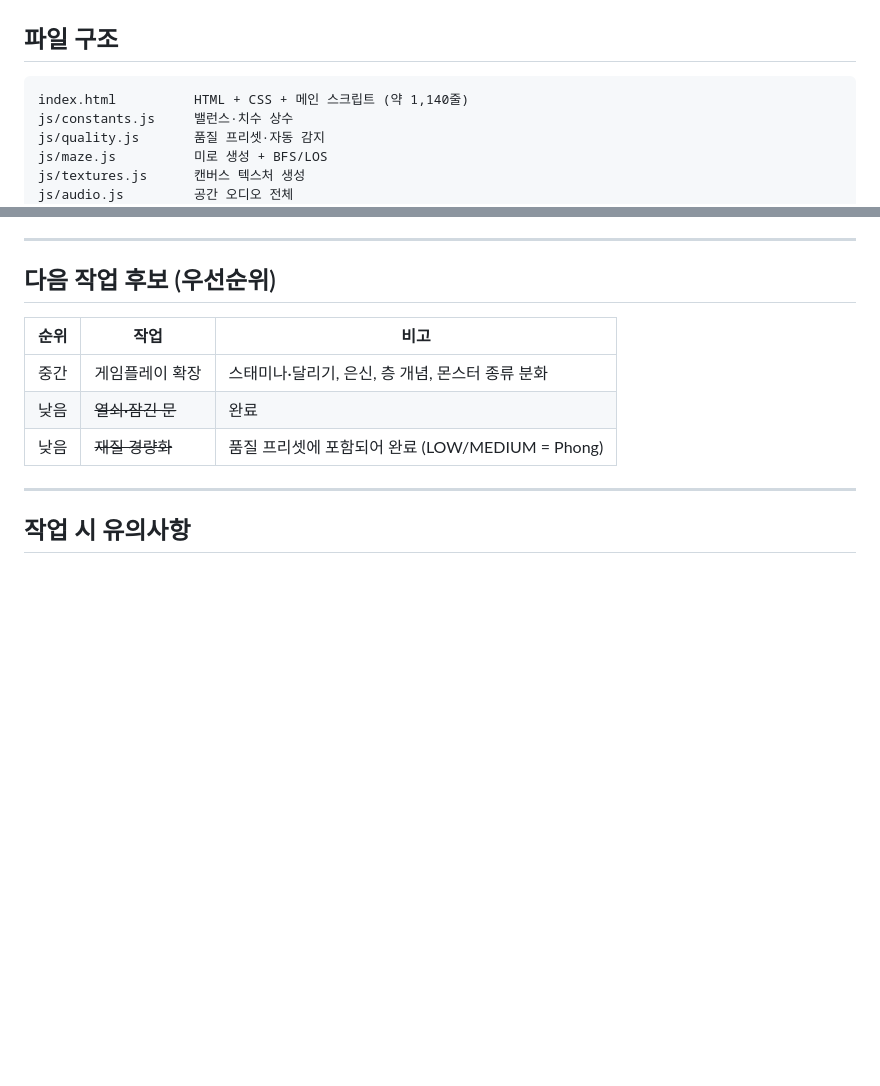
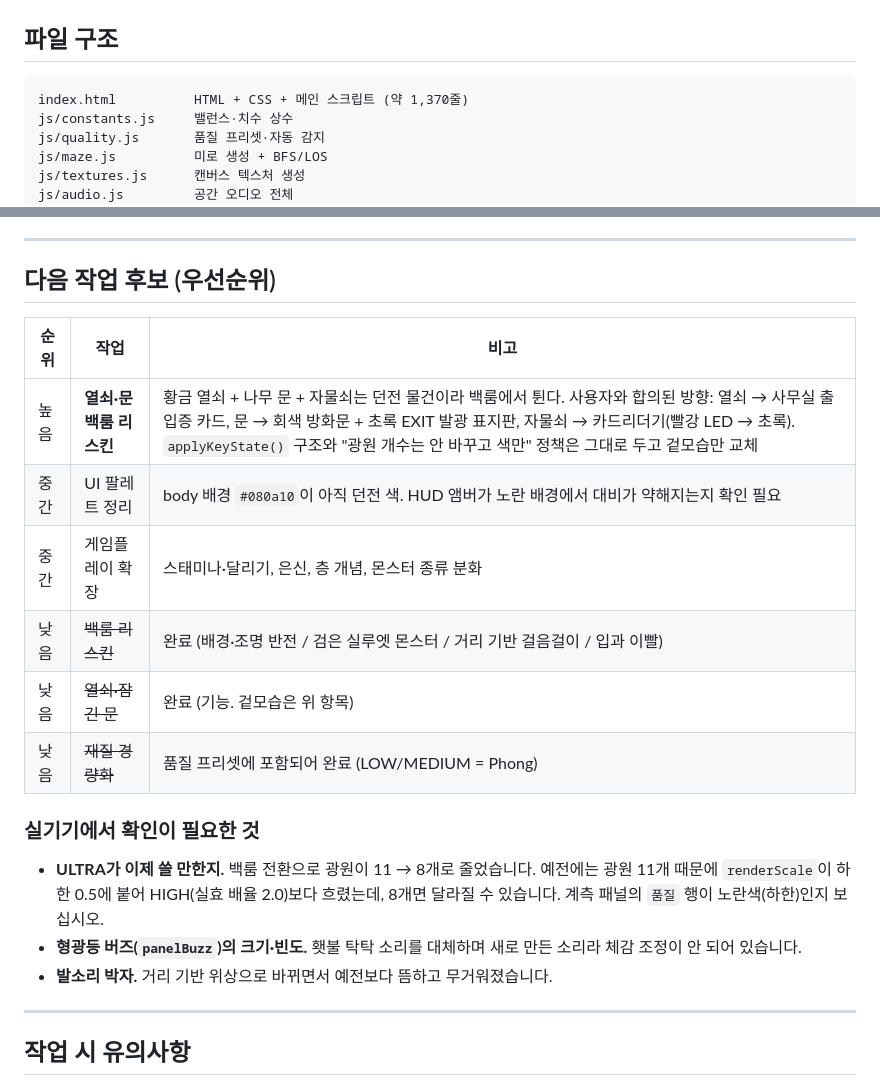
Before and after one commit to kjw5541a-hash/mazeMonster, a Markdown page: CLAUDE.md, 2 parts joined by grey strips. Rendered like a GitHub page; blank space fills up the shorter version.

Commit message:
CLAUDE.md 갱신 — 남은 작업과 실기기 확인 항목 정리
백룸 리스킨이 완료되어 다음 작업 후보를 다시 정리했다.
열쇠·문 겉모습 리스킨(출입증 카드 + 방화문 + EXIT 표지판)이 남아 있고,
사용자와 방향까지 합의된 상태라 근거를 남긴다.

실기기에서만 판단 가능한 항목도 적어 둔다 — ULTRA가 광원 8개로
줄어든 뒤 쓸 만해졌는지, 새로 만든 형광등 버즈와 뜸해진 발소리의 체감.

index.html 줄 수를 현재 값으로 고쳤다.

Co-Authored-By: Claude Opus 5 <noreply@anthropic.com>
Claude-Session: https://claude.ai/code/session_01HgxAmGKNGUAsLqDC4cbGfV

````diff
--- a/CLAUDE.md
+++ b/CLAUDE.md
@@ -13,7 +13,7 @@
 ## 파일 구조
 
 ```
-index.html          HTML + CSS + 메인 스크립트 (약 1,140줄)
+index.html          HTML + CSS + 메인 스크립트 (약 1,370줄)
 js/constants.js     밸런스·치수 상수
 js/quality.js       품질 프리셋·자동 감지
 js/maze.js          미로 생성 + BFS/LOS
@@ -807,9 +807,21 @@ ULTRA는 광원이 11개라 절반 해상도로도 60을 못 지키고, 결과
 
 | 순위 | 작업 | 비고 |
 |---|---|---|
+| 높음 | **열쇠·문 백룸 리스킨** | 황금 열쇠 + 나무 문 + 자물쇠는 던전 물건이라 백룸에서 튄다. 사용자와 합의된 방향: 열쇠 → 사무실 출입증 카드, 문 → 회색 방화문 + 초록 EXIT 발광 표지판, 자물쇠 → 카드리더기(빨강 LED → 초록). `applyKeyState()` 구조와 "광원 개수는 안 바꾸고 색만" 정책은 그대로 두고 겉모습만 교체 |
+| 중간 | UI 팔레트 정리 | body 배경 `#080a10`이 아직 던전 색. HUD 앰버가 노란 배경에서 대비가 약해지는지 확인 필요 |
 | 중간 | 게임플레이 확장 | 스태미나·달리기, 은신, 층 개념, 몬스터 종류 분화 |
-| 낮음 | ~~열쇠·잠긴 문~~ | 완료 |
+| 낮음 | ~~백룸 리스킨~~ | 완료 (배경·조명 반전 / 검은 실루엣 몬스터 / 거리 기반 걸음걸이 / 입과 이빨) |
+| 낮음 | ~~열쇠·잠긴 문~~ | 완료 (기능. 겉모습은 위 항목) |
 | 낮음 | ~~재질 경량화~~ | 품질 프리셋에 포함되어 완료 (LOW/MEDIUM = Phong) |
+
+### 실기기에서 확인이 필요한 것
+
+- **ULTRA가 이제 쓸 만한지.** 백룸 전환으로 광원이 11 → 8개로 줄었습니다. 예전에는 광원 11개
+  때문에 `renderScale`이 하한 0.5에 붙어 HIGH(실효 배율 2.0)보다 흐렸는데, 8개면 달라질 수
+  있습니다. 계측 패널의 `품질` 행이 노란색(하한)인지 보십시오.
+- **형광등 버즈(`panelBuzz`)의 크기·빈도.** 횃불 탁탁 소리를 대체하며 새로 만든 소리라
+  체감 조정이 안 되어 있습니다.
+- **발소리 박자.** 거리 기반 위상으로 바뀌면서 예전보다 뜸하고 무거워졌습니다.
 
 ---
 
````
